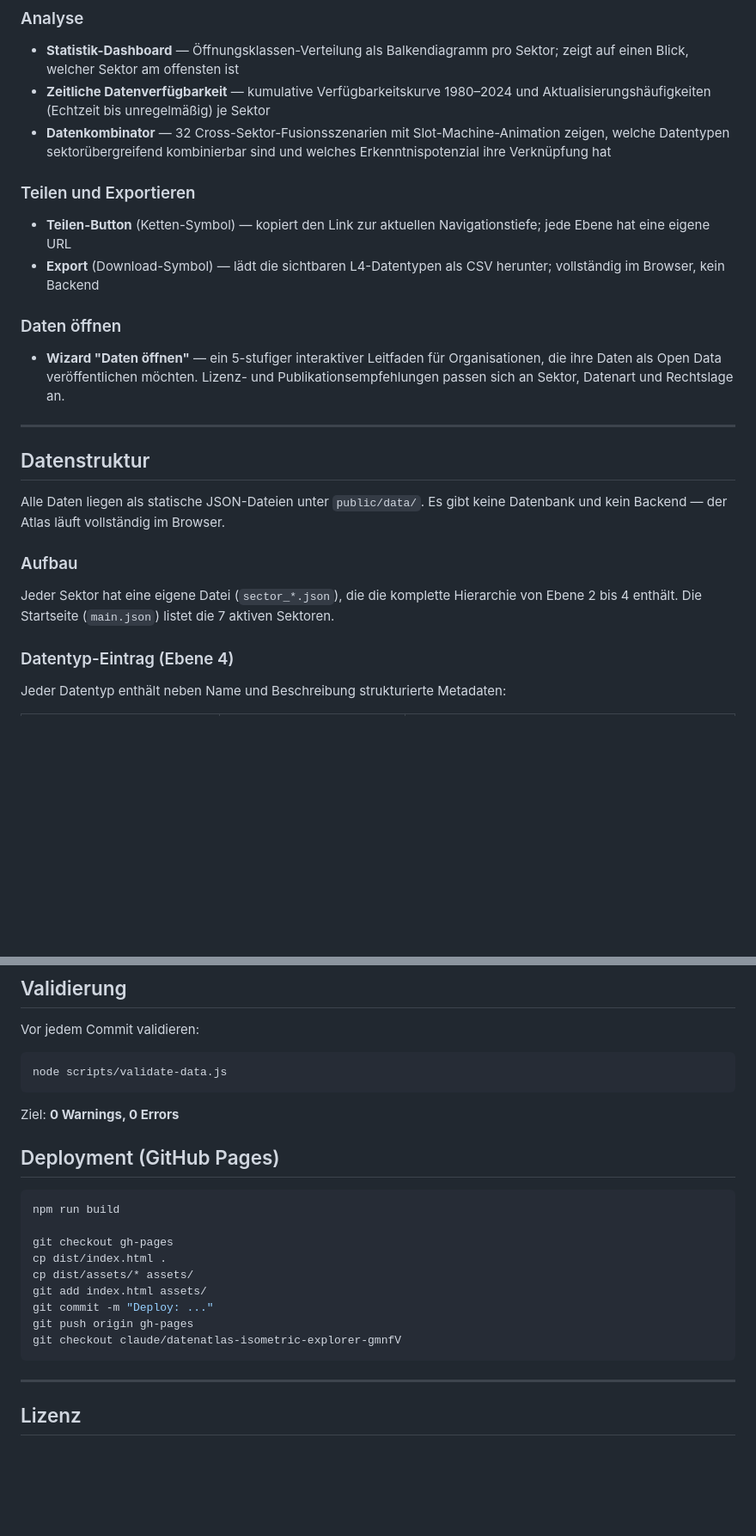
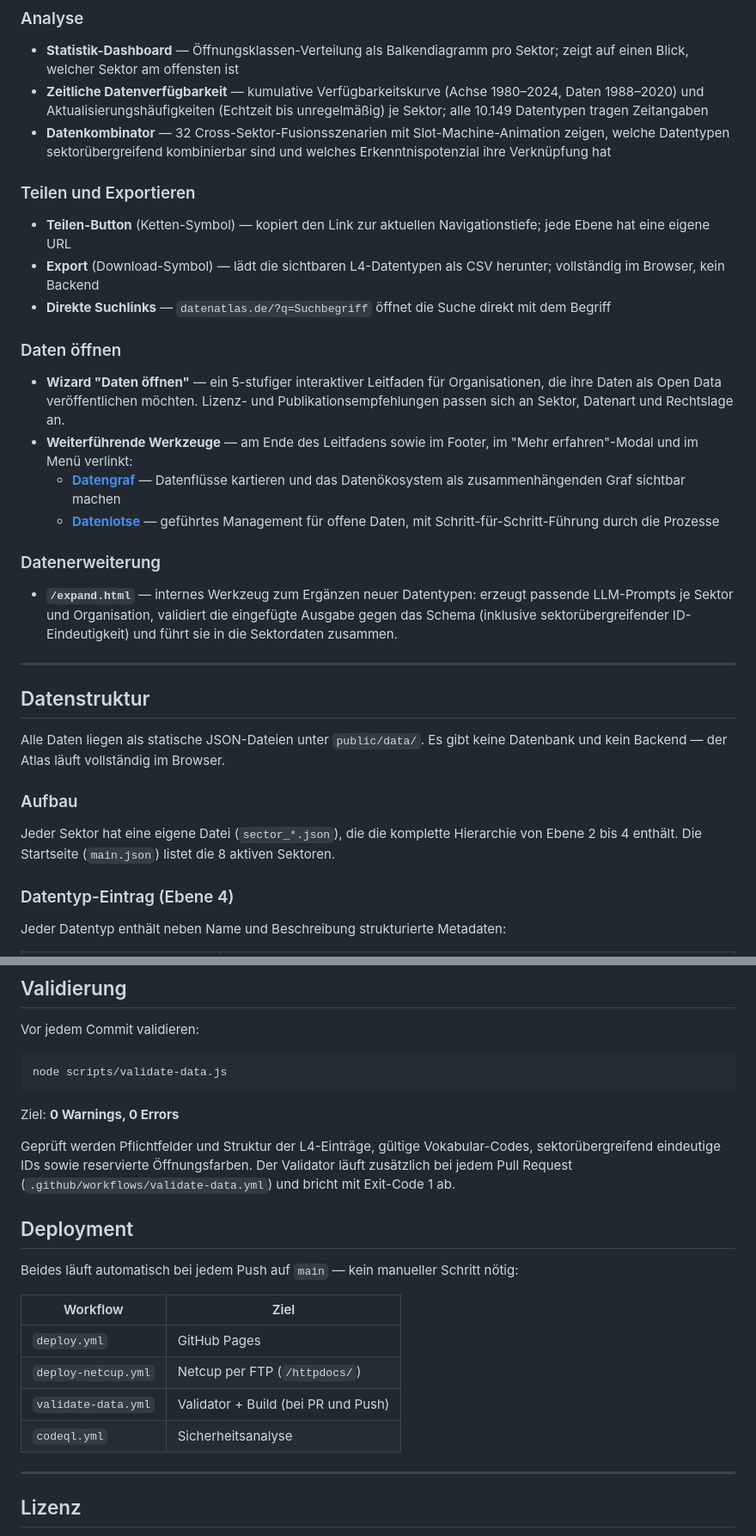
Before and after one commit to daimpad/datenatlas, a Markdown page: README.md, 2 parts joined by grey strips. Shown at 86% size. Drawn GitHub-style; folded sections open; blank space fills up the shorter version.

````diff
--- a/README.md
+++ b/README.md
@@ -94,17 +95,25 @@ Der **Öffnungsklasse-Filter** (Trichter-Symbol oben rechts) blendet auf Ebene 4
 ### Analyse
 
 - **Statistik-Dashboard** — Öffnungsklassen-Verteilung als Balkendiagramm pro Sektor; zeigt auf einen Blick, welcher Sektor am offensten ist
-- **Zeitliche Datenverfügbarkeit** — kumulative Verfügbarkeitskurve 1980–2024 und Aktualisierungshäufigkeiten (Echtzeit bis unregelmäßig) je Sektor
+- **Zeitliche Datenverfügbarkeit** — kumulative Verfügbarkeitskurve (Achse 1980–2024, Daten 1988–2020) und Aktualisierungshäufigkeiten (Echtzeit bis unregelmäßig) je Sektor; alle 10.149 Datentypen tragen Zeitangaben
 - **Datenkombinator** — 32 Cross-Sektor-Fusionsszenarien mit Slot-Machine-Animation zeigen, welche Datentypen sektorübergreifend kombinierbar sind und welches Erkenntnispotenzial ihre Verknüpfung hat
 
 ### Teilen und Exportieren
 
 - **Teilen-Button** (Ketten-Symbol) — kopiert den Link zur aktuellen Navigationstiefe; jede Ebene hat eine eigene URL
 - **Export** (Download-Symbol) — lädt die sichtbaren L4-Datentypen als CSV herunter; vollständig im Browser, kein Backend
+- **Direkte Suchlinks** — `datenatlas.de/?q=Suchbegriff` öffnet die Suche direkt mit dem Begriff
 
 ### Daten öffnen
 
 - **Wizard "Daten öffnen"** — ein 5-stufiger interaktiver Leitfaden für Organisationen, die ihre Daten als Open Data veröffentlichen möchten. Lizenz- und Publikationsempfehlungen passen sich an Sektor, Datenart und Rechtslage an.
+- **Weiterführende Werkzeuge** — am Ende des Leitfadens sowie im Footer, im "Mehr erfahren"-Modal und im Menü verlinkt:
+  - **[Datengraf](https://datengraf.nozilla.net)** — Datenflüsse kartieren und das Datenökosystem als zusammenhängenden Graf sichtbar machen
+  - **[Datenlotse](https://datenlotse.nozilla.net)** — geführtes Management für offene Daten, mit Schritt-für-Schritt-Führung durch die Prozesse
+
+### Datenerweiterung
+
+- **`/expand.html`** — internes Werkzeug zum Ergänzen neuer Datentypen: erzeugt passende LLM-Prompts je Sektor und Organisation, validiert die eingefügte Ausgabe gegen das Schema (inklusive sektorübergreifender ID-Eindeutigkeit) und führt sie in die Sektordaten zusammen.
 
 ---
 
@@ -114,7 +123,7 @@ Alle Daten liegen als statische JSON-Dateien unter `public/data/`. Es gibt keine
 
 ### Aufbau
 
-Jeder Sektor hat eine eigene Datei (`sector_*.json`), die die komplette Hierarchie von Ebene 2 bis 4 enthält. Die Startseite (`main.json`) listet die 7 aktiven Sektoren.
+Jeder Sektor hat eine eigene Datei (`sector_*.json`), die die komplette Hierarchie von Ebene 2 bis 4 enthält. Die Startseite (`main.json`) listet die 8 aktiven Sektoren.
 
 ### Datentyp-Eintrag (Ebene 4)
 
@@ -321,19 +354,18 @@ node scripts/validate-data.js
 
 Ziel: **0 Warnings, 0 Errors**
 
-## Deployment (GitHub Pages)
+Geprüft werden Pflichtfelder und Struktur der L4-Einträge, gültige Vokabular-Codes, sektorübergreifend eindeutige IDs sowie reservierte Öffnungsfarben. Der Validator läuft zusätzlich bei jedem Pull Request (`.github/workflows/validate-data.yml`) und bricht mit Exit-Code 1 ab.
 
-```bash
-npm run build
+## Deployment
 
-git checkout gh-pages
-cp dist/index.html .
-cp dist/assets/* assets/
-git add index.html assets/
-git commit -m "Deploy: ..."
-git push origin gh-pages
-git checkout claude/datenatlas-isometric-explorer-gmnfV
-```
+Beides läuft automatisch bei jedem Push auf `main` — kein manueller Schritt nötig:
+
+| Workflow | Ziel |
+|---|---|
+| `deploy.yml` | GitHub Pages |
+| `deploy-netcup.yml` | Netcup per FTP (`/httpdocs/`) |
+| `validate-data.yml` | Validator + Build (bei PR und Push) |
+| `codeql.yml` | Sicherheitsanalyse |
 
 </details>
 
````
Also changed, not shown: other parts of README.md (+42 -17 lines).
